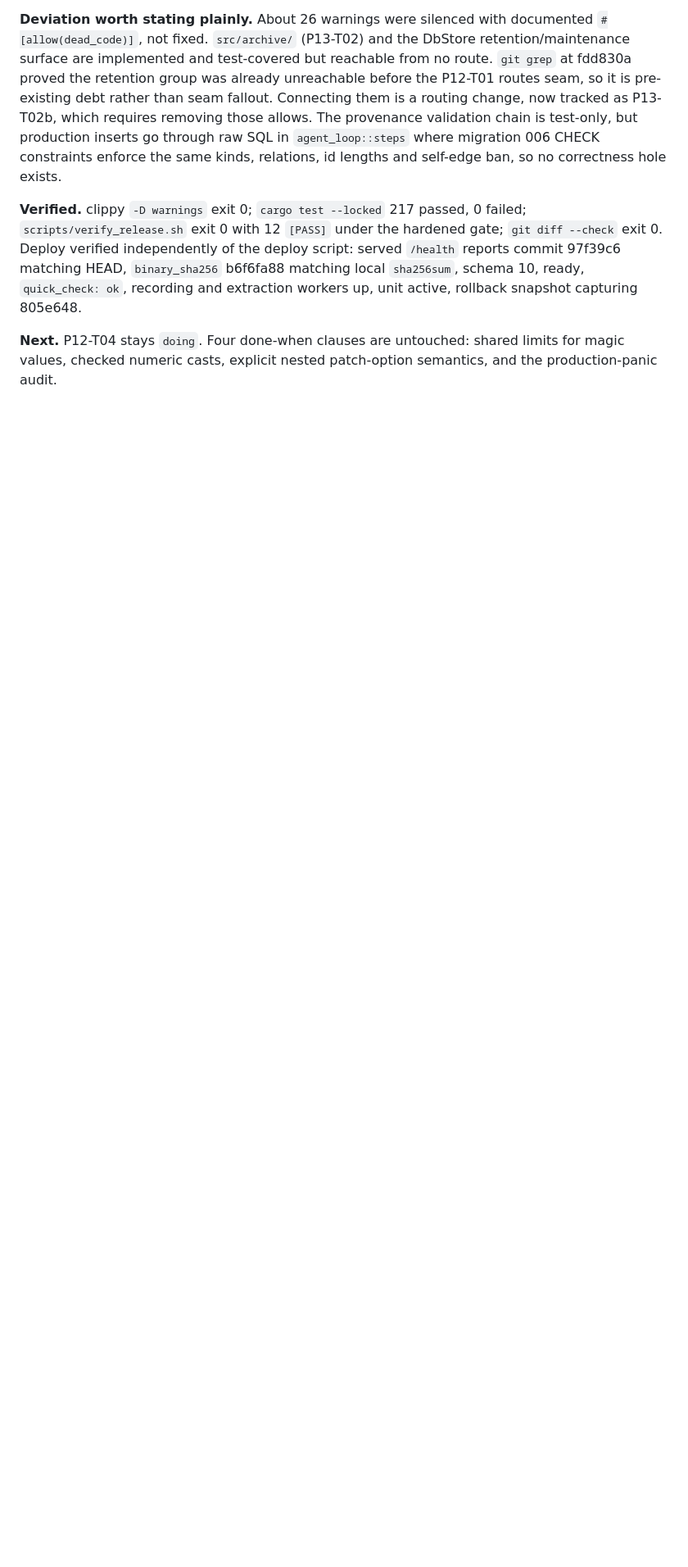
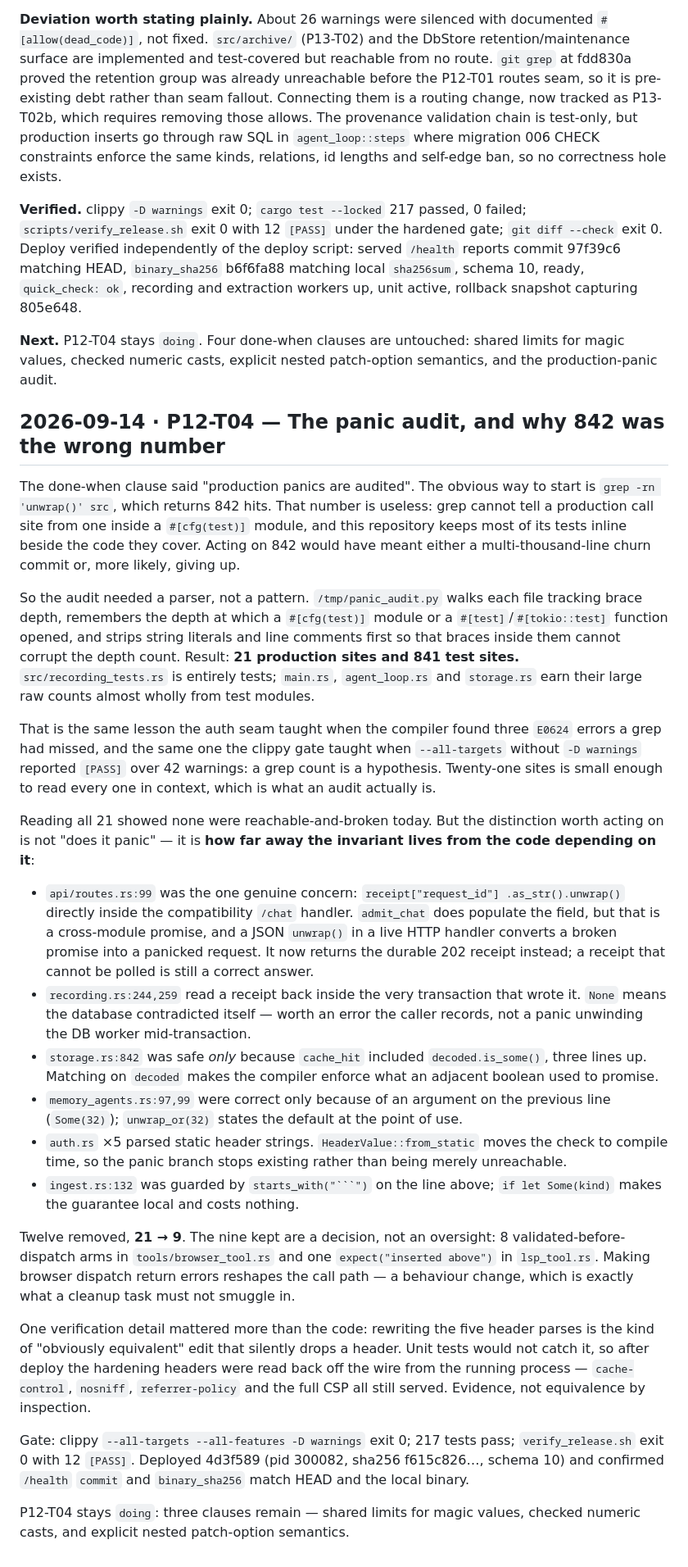
Before and after one commit to naufalworks/harness, a Markdown page: docs/PROGRESS.md, the part around the change. Shown at 82% size. Rendered like a GitHub page; blank space fills up the shorter version.

Commit message:
docs: record the panic audit, 21 of 842, and the 9 kept by decision
TASKS.md P12-T04 gains a note for the completed production-panic-audit clause
and a fourth deviation naming the nine retained sites, so the remaining scope
is three clauses rather than four. PROGRESS.md records why the raw grep count
was the wrong number: grep cannot separate production code from #[cfg(test)]
code, and module-scope parsing cut 842 hits to 21 real sites, which is small
enough to read every one in context.

Also records the verification that mattered: rewriting five header parses is
the kind of obviously-equivalent edit that silently drops a header, so the
hardening headers were read back off the wire from the running process after
deploy instead of being assumed equivalent by inspection.

````diff
--- a/docs/PROGRESS.md
+++ b/docs/PROGRESS.md
@@ -1287,3 +1287,72 @@ exact failing request with the real browser origin -> 200; `https://evil.invalid
 **Verified.** clippy `-D warnings` exit 0; `cargo test --locked` 217 passed, 0 failed; `scripts/verify_release.sh` exit 0 with 12 `[PASS]` under the hardened gate; `git diff --check` exit 0. Deploy verified independently of the deploy script: served `/health` reports commit 97f39c6 matching HEAD, `binary_sha256` b6f6fa88 matching local `sha256sum`, schema 10, ready, `quick_check: ok`, recording and extraction workers up, unit active, rollback snapshot capturing 805e648.
 
 **Next.** P12-T04 stays `doing`. Four done-when clauses are untouched: shared limits for magic values, checked numeric casts, explicit nested patch-option semantics, and the production-panic audit.
+
+## 2026-09-14 · P12-T04 — The panic audit, and why 842 was the wrong number
+
+The done-when clause said "production panics are audited". The obvious way to
+start is `grep -rn 'unwrap()' src`, which returns 842 hits. That number is
+useless: grep cannot tell a production call site from one inside a
+`#[cfg(test)]` module, and this repository keeps most of its tests inline
+beside the code they cover. Acting on 842 would have meant either a
+multi-thousand-line churn commit or, more likely, giving up.
+
+So the audit needed a parser, not a pattern. `/tmp/panic_audit.py` walks each
+file tracking brace depth, remembers the depth at which a `#[cfg(test)]` module
+or a `#[test]`/`#[tokio::test]` function opened, and strips string literals and
+line comments first so that braces inside them cannot corrupt the depth count.
+Result: **21 production sites and 841 test sites.** `src/recording_tests.rs` is
+entirely tests; `main.rs`, `agent_loop.rs` and `storage.rs` earn their large raw
+counts almost wholly from test modules.
+
+That is the same lesson the auth seam taught when the compiler found three
+`E0624` errors a grep had missed, and the same one the clippy gate taught when
+`--all-targets` without `-D warnings` reported `[PASS]` over 42 warnings: a
+grep count is a hypothesis. Twenty-one sites is small enough to read every one
+in context, which is what an audit actually is.
+
+Reading all 21 showed none were reachable-and-broken today. But the distinction
+worth acting on is not "does it panic" — it is **how far away the invariant
+lives from the code depending on it**:
+
+- `api/routes.rs:99` was the one genuine concern: `receipt["request_id"]
+  .as_str().unwrap()` directly inside the compatibility `/chat` handler.
+  `admit_chat` does populate the field, but that is a cross-module promise, and
+  a JSON `unwrap()` in a live HTTP handler converts a broken promise into a
+  panicked request. It now returns the durable 202 receipt instead; a receipt
+  that cannot be polled is still a correct answer.
+- `recording.rs:244,259` read a receipt back inside the very transaction that
+  wrote it. `None` means the database contradicted itself — worth an error the
+  caller records, not a panic unwinding the DB worker mid-transaction.
+- `storage.rs:842` was safe *only* because `cache_hit` included
+  `decoded.is_some()`, three lines up. Matching on `decoded` makes the compiler
+  enforce what an adjacent boolean used to promise.
+- `memory_agents.rs:97,99` were correct only because of an argument on the
+  previous line (`Some(32)`); `unwrap_or(32)` states the default at the point
+  of use.
+- `auth.rs` ×5 parsed static header strings. `HeaderValue::from_static` moves
+  the check to compile time, so the panic branch stops existing rather than
+  being merely unreachable.
+- `ingest.rs:132` was guarded by `starts_with("```")` on the line above;
+  `if let Some(kind)` makes the guarantee local and costs nothing.
+
+Twelve removed, **21 → 9**. The nine kept are a decision, not an oversight: 8
+validated-before-dispatch arms in `tools/browser_tool.rs` and one
+`expect("inserted above")` in `lsp_tool.rs`. Making browser dispatch return
+errors reshapes the call path — a behaviour change, which is exactly what a
+cleanup task must not smuggle in.
+
+One verification detail mattered more than the code: rewriting the five header
+parses is the kind of "obviously equivalent" edit that silently drops a header.
+Unit tests would not catch it, so after deploy the hardening headers were read
+back off the wire from the running process — `cache-control`, `nosniff`,
+`referrer-policy` and the full CSP all still served. Evidence, not equivalence
+by inspection.
+
+Gate: clippy `--all-targets --all-features -D warnings` exit 0; 217 tests pass;
+`verify_release.sh` exit 0 with 12 `[PASS]`. Deployed 4d3f589 (pid 300082,
+sha256 f615c826…, schema 10) and confirmed `/health` `commit` and
+`binary_sha256` match HEAD and the local binary.
+
+P12-T04 stays `doing`: three clauses remain — shared limits for magic values,
+checked numeric casts, and explicit nested patch-option semantics.
````
Also changed, not shown: docs/TASKS.md (+2 -1 lines).
